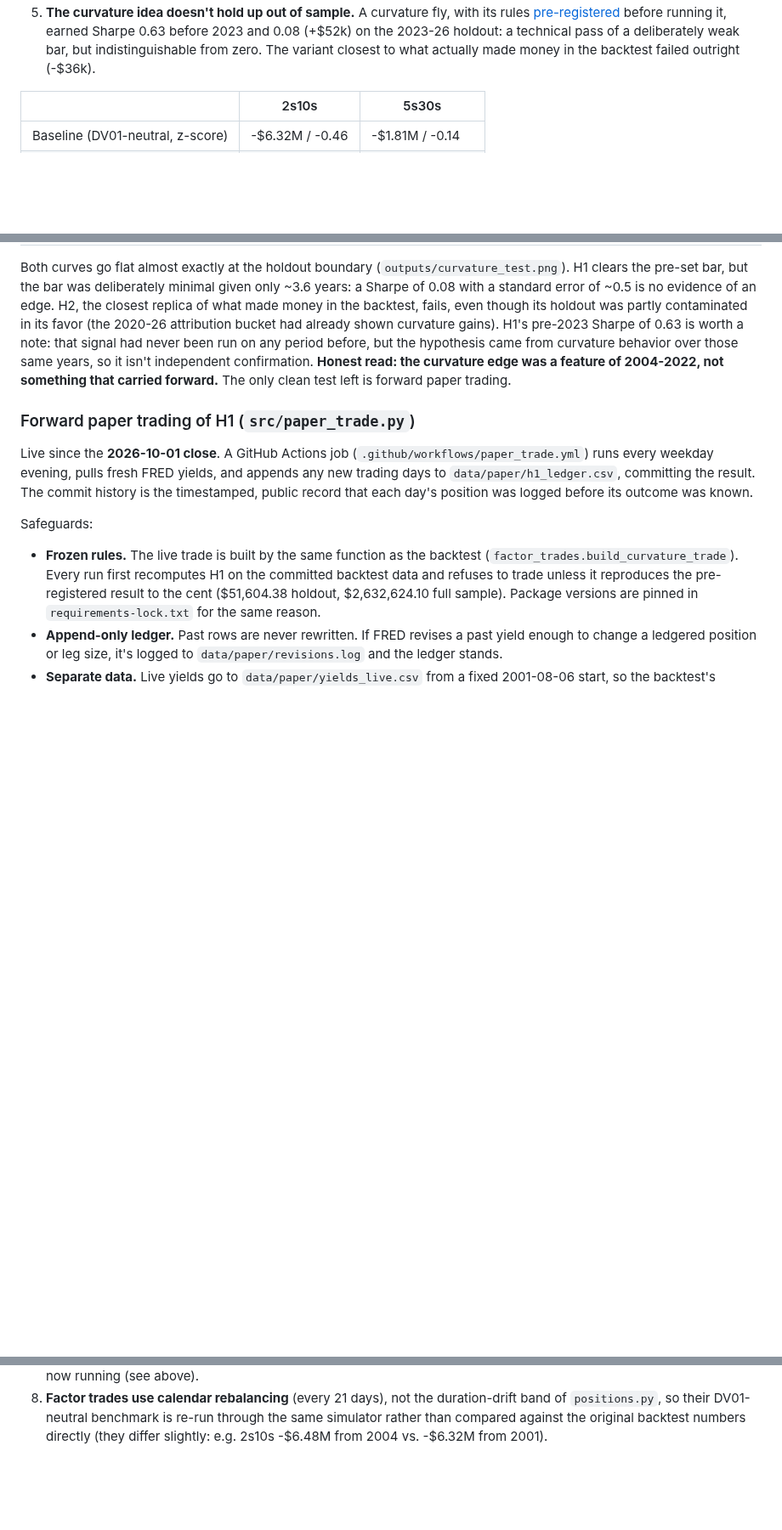
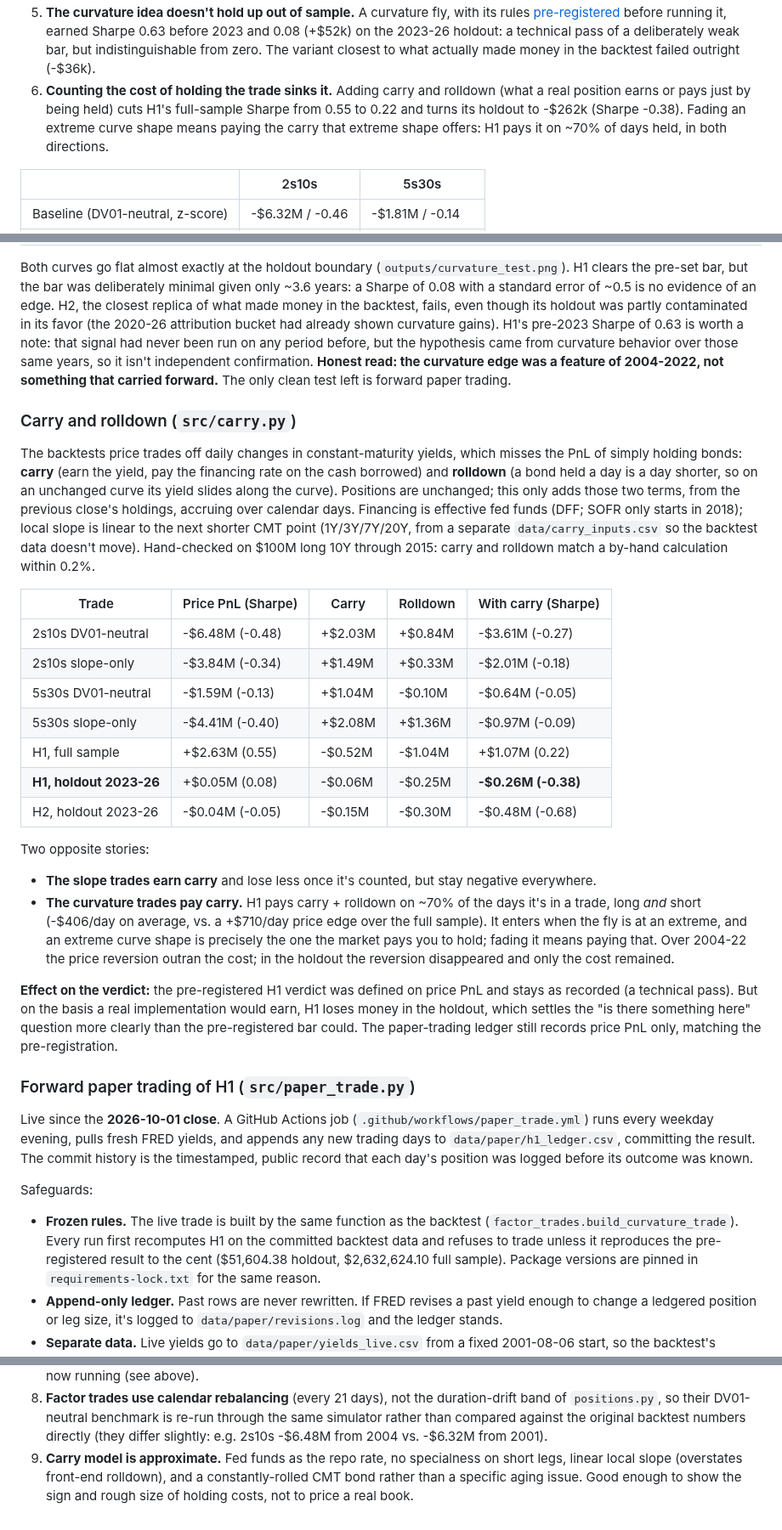
Before and after one commit to PFFK/rates-curve-strategy, a Markdown page: README.md, 3 parts joined by grey strips. Shown at 85% size. Rendered like a GitHub page; blank space fills up the shorter version.

```diff
--- a/README.md
+++ b/README.md
@@ -35,6 +35,12 @@ is the summary.
    2023-26 holdout: a technical pass of a deliberately weak bar, but
    indistinguishable from zero. The variant closest to what actually made
    money in the backtest failed outright (-$36k).
+6. **Counting the cost of holding the trade sinks it.** Adding carry and
+   rolldown (what a real position earns or pays just by being held) cuts
+   H1's full-sample Sharpe from 0.55 to 0.22 and turns its holdout to
+   -$262k (Sharpe -0.38). Fading an extreme curve shape means paying the
+   carry that extreme shape offers: H1 pays it on ~70% of days held, in
+   both directions.
 
 | | 2s10s | 5s30s |
 |---|---|---|
@@ -512,6 +521,47 @@ independent confirmation. **Honest read: the curvature edge was a feature
 of 2004-2022, not something that carried forward.** The only clean test
 left is forward paper trading.
 
+### Carry and rolldown (`src/carry.py`)
+The backtests price trades off daily changes in constant-maturity yields,
+which misses the PnL of simply holding bonds: **carry** (earn the yield,
+pay the financing rate on the cash borrowed) and **rolldown** (a bond held
+a day is a day shorter, so on an unchanged curve its yield slides along
+the curve). Positions are unchanged; this only adds those two terms, from
+the previous close's holdings, accruing over calendar days. Financing is
+effective fed funds (DFF; SOFR only starts in 2018); local slope is linear
+to the next shorter CMT point (1Y/3Y/7Y/20Y, from a separate
+`data/carry_inputs.csv` so the backtest data doesn't move). Hand-checked
+on $100M long 10Y through 2015: carry and rolldown match a by-hand
+calculation within 0.2%.
+
+| Trade | Price PnL (Sharpe) | Carry | Rolldown | With carry (Sharpe) |
+|---|---|---|---|---|
+| 2s10s DV01-neutral | -$6.48M (-0.48) | +$2.03M | +$0.84M | -$3.61M (-0.27) |
+| 2s10s slope-only | -$3.84M (-0.34) | +$1.49M | +$0.33M | -$2.01M (-0.18) |
+| 5s30s DV01-neutral | -$1.59M (-0.13) | +$1.04M | -$0.10M | -$0.64M (-0.05) |
+| 5s30s slope-only | -$4.41M (-0.40) | +$2.08M | +$1.36M | -$0.97M (-0.09) |
+| H1, full sample | +$2.63M (0.55) | -$0.52M | -$1.04M | +$1.07M (0.22) |
+| **H1, holdout 2023-26** | +$0.05M (0.08) | -$0.06M | -$0.25M | **-$0.26M (-0.38)** |
+| H2, holdout 2023-26 | -$0.04M (-0.05) | -$0.15M | -$0.30M | -$0.48M (-0.68) |
+
+Two opposite stories:
+- **The slope trades earn carry** and lose less once it's counted, but
+  stay negative everywhere.
+- **The curvature trades pay carry.** H1 pays carry + rolldown on ~70%
+  of the days it's in a trade, long *and* short (-$406/day on average, vs.
+  a +$710/day price edge over the full sample). It enters when the fly is
+  at an extreme, and an extreme curve shape is precisely the one the
+  market pays you to hold; fading it means paying that. Over 2004-22 the
+  price reversion outran the cost; in the holdout the reversion
+  disappeared and only the cost remained.
+
+**Effect on the verdict:** the pre-registered H1 verdict was defined on
+price PnL and stays as recorded (a technical pass). But on the basis a
+real implementation would earn, H1 loses money in the holdout, which
+settles the "is there something here" question more clearly than the
+pre-registered bar could. The paper-trading ledger still records price
+PnL only, matching the pre-registration.
+
 ### Forward paper trading of H1 (`src/paper_trade.py`)
 Live since the **2026-10-01 close**. A GitHub Actions job
 (`.github/workflows/paper_trade.yml`) runs every weekday evening, pulls
@@ -594,3 +644,8 @@ Consolidated from the notes above, so these don't get lost:
    is re-run through the same simulator rather than compared against the
    original backtest numbers directly (they differ slightly: e.g. 2s10s
    -$6.48M from 2004 vs. -$6.32M from 2001).
+9. **Carry model is approximate.** Fed funds as the repo rate, no
+   specialness on short legs, linear local slope (overstates front-end
+   rolldown), and a constantly-rolled CMT bond rather than a specific
+   aging issue. Good enough to show the sign and rough size of holding
+   costs, not to price a real book.
```
Also changed, not shown: other parts of README.md (+3 -0 lines), outputs/h1_carry.png (added), 8 other files.
